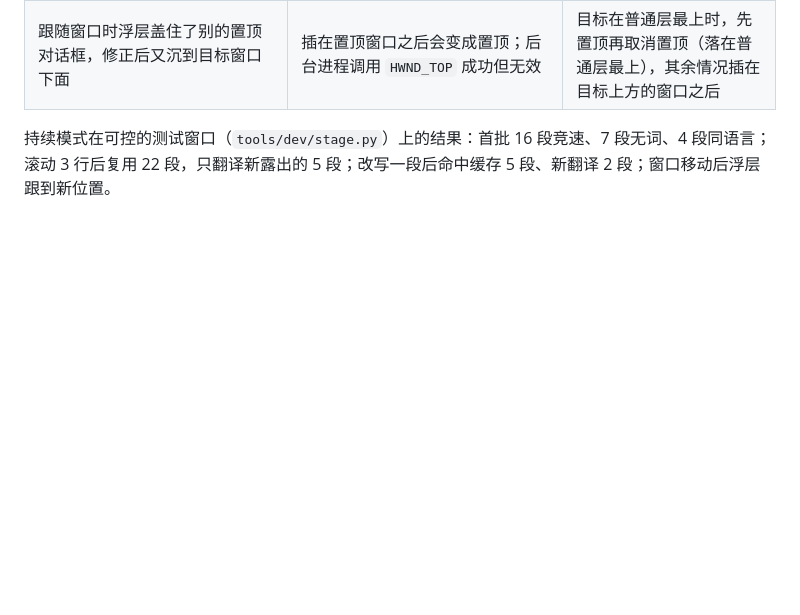
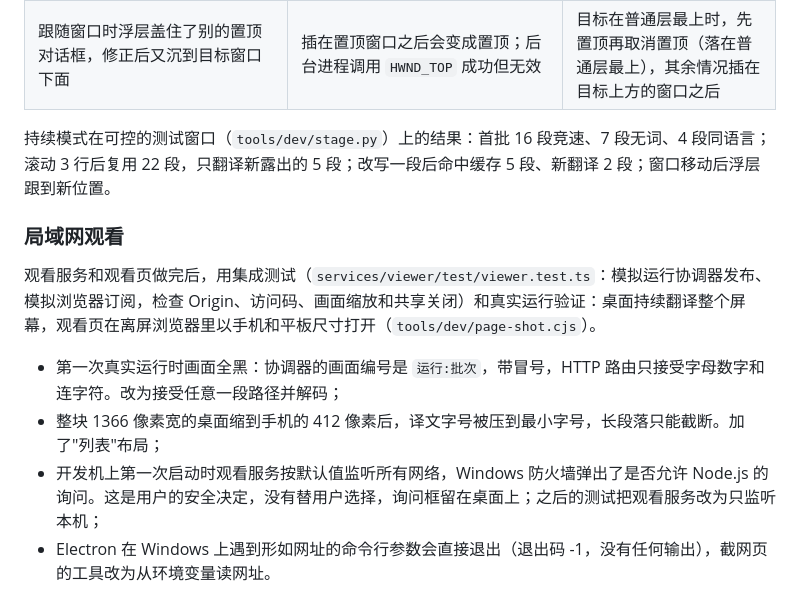
Before and after one commit to koriyoshi2041/screen-translate-hub, a Markdown page: docs/dev-log.md, the part around the change. Drawn GitHub-style; blank space fills up the shorter version.

Commit message:
文档：局域网观看的实现与实测

```diff
--- a/docs/dev-log.md
+++ b/docs/dev-log.md
@@ -83,3 +83,12 @@
 | 跟随窗口时浮层盖住了别的置顶对话框，修正后又沉到目标窗口下面 | 插在置顶窗口之后会变成置顶；后台进程调用 `HWND_TOP` 成功但无效 | 目标在普通层最上时，先置顶再取消置顶（落在普通层最上），其余情况插在目标上方的窗口之后 |
 
 持续模式在可控的测试窗口（`tools/dev/stage.py`）上的结果：首批 16 段竞速、7 段无词、4 段同语言；滚动 3 行后复用 22 段，只翻译新露出的 5 段；改写一段后命中缓存 5 段、新翻译 2 段；窗口移动后浮层跟到新位置。
+
+### 局域网观看
+
+观看服务和观看页做完后，用集成测试（`services/viewer/test/viewer.test.ts`：模拟运行协调器发布、模拟浏览器订阅，检查 Origin、访问码、画面缩放和共享关闭）和真实运行验证：桌面持续翻译整个屏幕，观看页在离屏浏览器里以手机和平板尺寸打开（`tools/dev/page-shot.cjs`）。
+
+- 第一次真实运行时画面全黑：协调器的画面编号是 `运行:批次`，带冒号，HTTP 路由只接受字母数字和连字符。改为接受任意一段路径并解码；
+- 整块 1366 像素宽的桌面缩到手机的 412 像素后，译文字号被压到最小字号，长段落只能截断。加了"列表"布局；
+- 开发机上第一次启动时观看服务按默认值监听所有网络，Windows 防火墙弹出了是否允许 Node.js 的询问。这是用户的安全决定，没有替用户选择，询问框留在桌面上；之后的测试把观看服务改为只监听本机；
+- Electron 在 Windows 上遇到形如网址的命令行参数会直接退出（退出码 -1，没有任何输出），截网页的工具改为从环境变量读网址。
```
Also changed, not shown: docs/requirements/09-v1-scope.md (+3 -0 lines), docs/spec/18-v1-implementation.md (+15 -5 lines).
